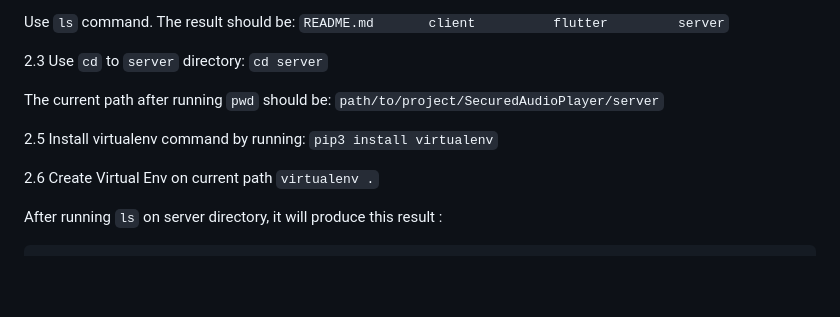
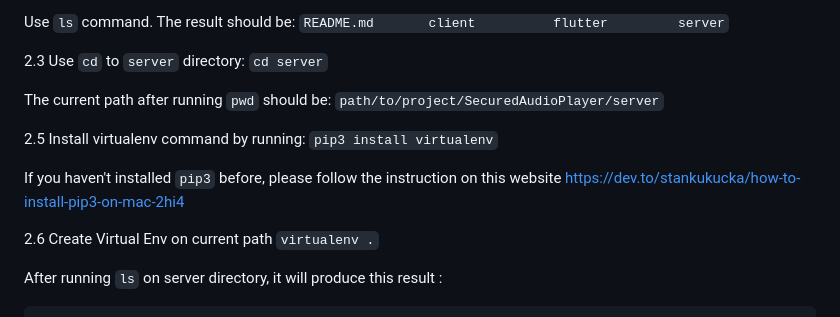
Before and after one commit to nipphittt17/SecuredAudioPlayer, a Markdown page: README.md, the part around the change. GitHub-like rendering; blank space fills up the shorter version.

Commit message:
docs: pip3 installation

```diff
--- a/README.md
+++ b/README.md
@@ -75,6 +75,8 @@ The current path after running `pwd` should be:
 2.5 Install virtualenv command by running:
 `pip3 install virtualenv`
 
+If you haven't installed `pip3` before, please follow the instruction on this website https://dev.to/stankukucka/how-to-install-pip3-on-mac-2hi4
+
 2.6 Create Virtual Env on current path
 `virtualenv .`
 
```
